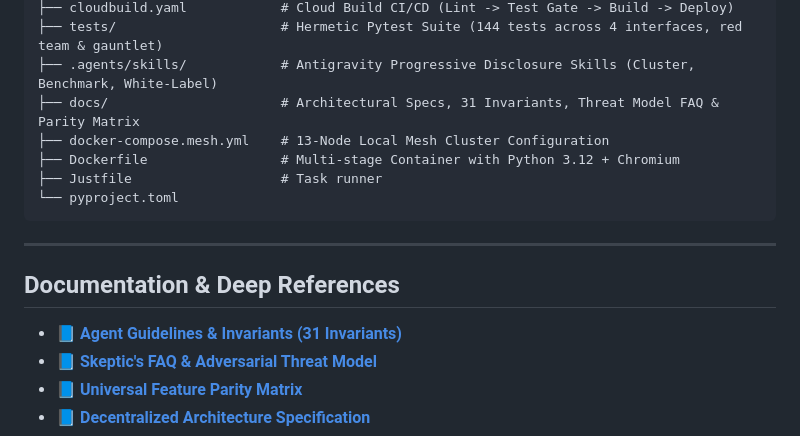
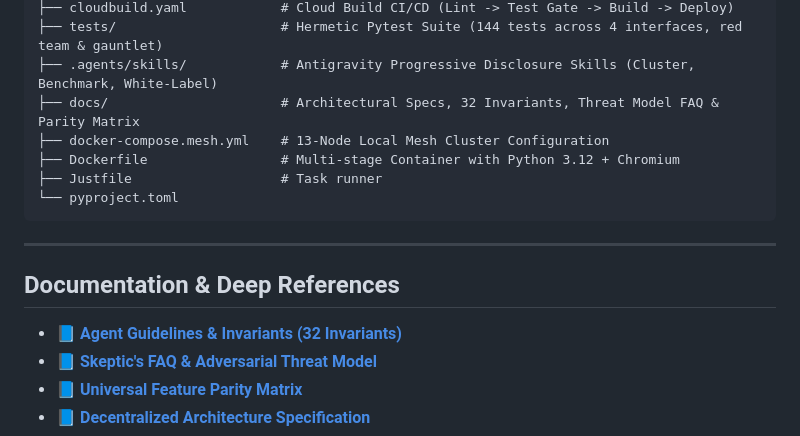
Before and after one commit to artibyrd/credence, a Markdown page: README.md, the part around the change. Drawn GitHub-style.

Commit message:
feat(governance): codify invariant 32 for content decoupling and hermetic CI

```diff
--- a/README.md
+++ b/README.md
@@ -276,7 +276,7 @@ just docker-test
 ├── cloudbuild.yaml            # Cloud Build CI/CD (Lint -> Test Gate -> Build -> Deploy)
 ├── tests/                     # Hermetic Pytest Suite (144 tests across 4 interfaces, red team & gauntlet)
 ├── .agents/skills/            # Antigravity Progressive Disclosure Skills (Cluster, Benchmark, White-Label)
-├── docs/                      # Architectural Specs, 31 Invariants, Threat Model FAQ & Parity Matrix
+├── docs/                      # Architectural Specs, 32 Invariants, Threat Model FAQ & Parity Matrix
 ├── docker-compose.mesh.yml    # 13-Node Local Mesh Cluster Configuration
 ├── Dockerfile                 # Multi-stage Container with Python 3.12 + Chromium
 ├── Justfile                   # Task runner
@@ -287,7 +287,7 @@ just docker-test
 
 ## Documentation & Deep References
 
-- 📘 **[Agent Guidelines & Invariants (31 Invariants)](docs/agent-invariants.md)**
+- 📘 **[Agent Guidelines & Invariants (32 Invariants)](docs/agent-invariants.md)**
 - 📘 **[Skeptic's FAQ & Adversarial Threat Model](docs/faq-adversarial-defense.md)**
 - 📘 **[Universal Feature Parity Matrix](docs/feature-parity-matrix.md)**
 - 📘 **[Decentralized Architecture Specification](docs/architecture.md)**
```
Also changed, not shown: AGENTS.md (+1 -0 lines), docs/agent-invariants.md (+7 -0 lines).
